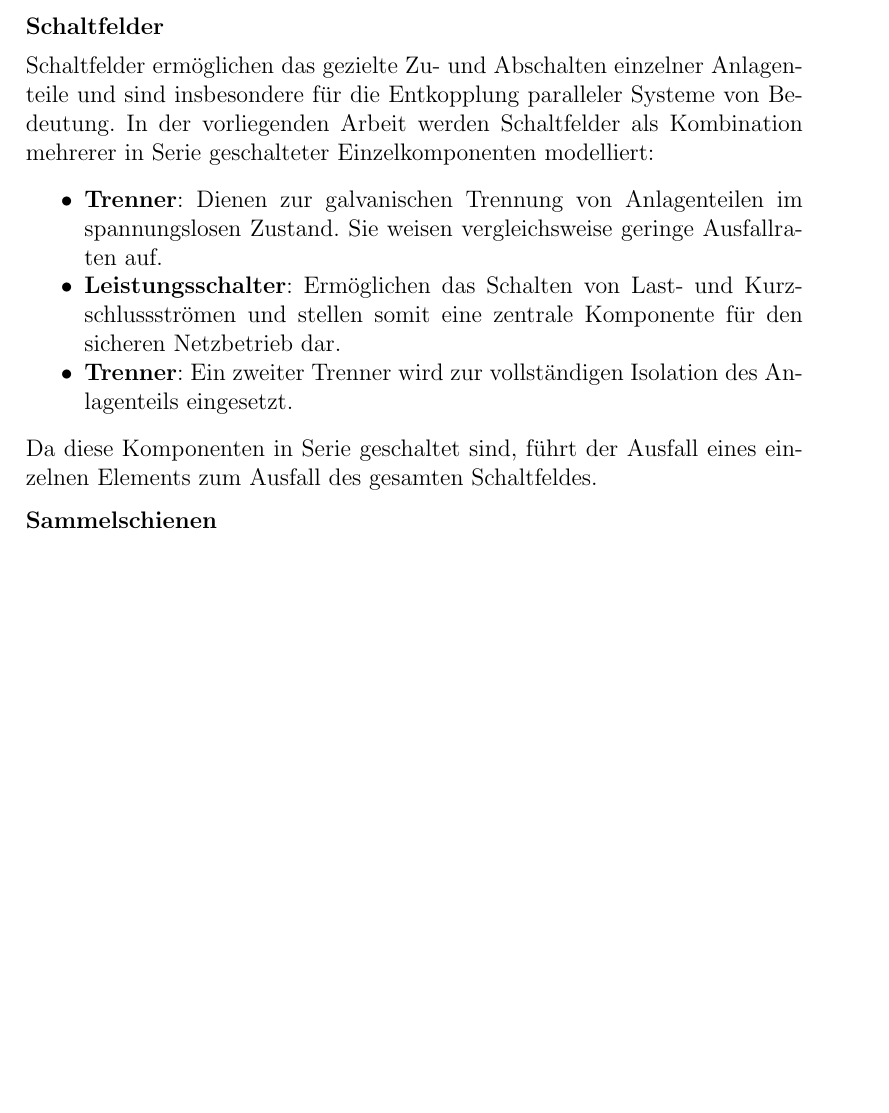
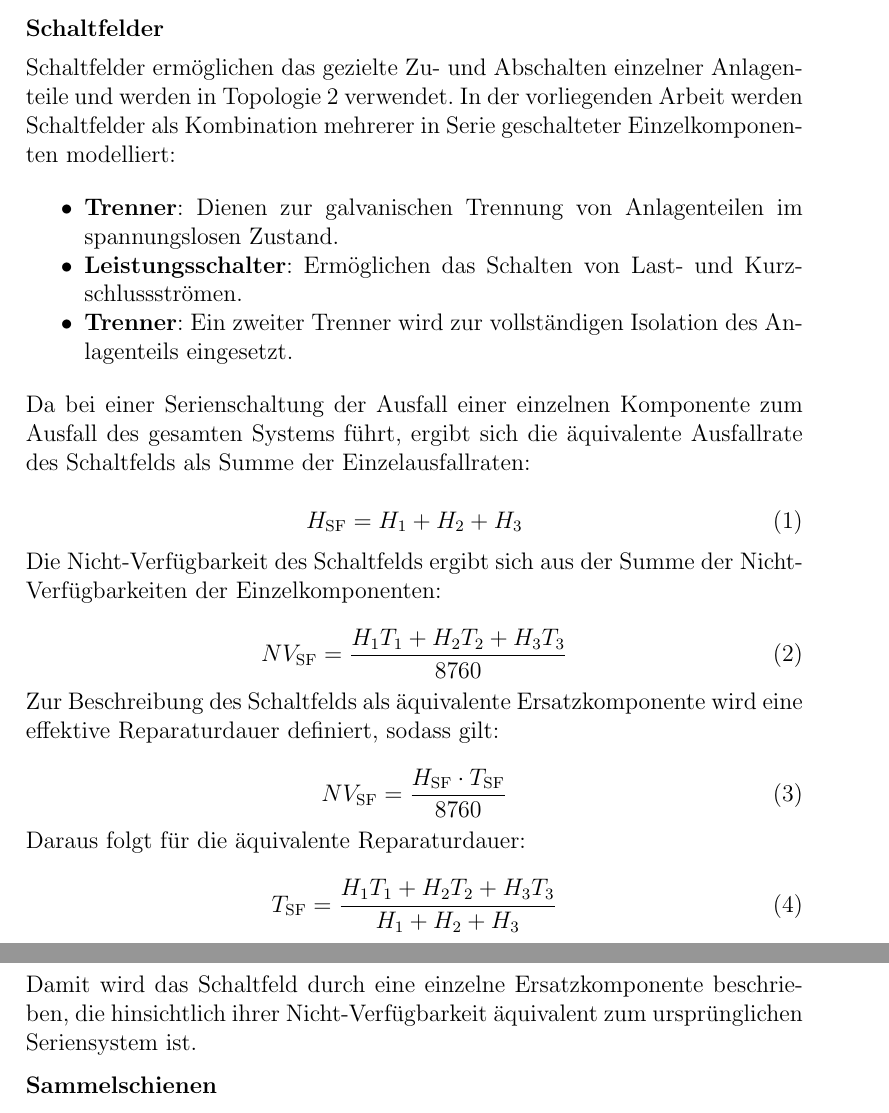
Before and after one commit to rolandstenzl/zuverlaessigkeit-aufgabe, a LaTeX document (docs/report.tex): part of page 3 of 7 before the commit and two parts of pages 3 and 4 of 7 after it, the two joined at a grey line, cut so that both start at the same text, the shorter picture padded with empty space. Compiled offline with pdfLaTeX.

```diff
--- a/docs/report.tex
+++ b/docs/report.tex
@@ -166,22 +166,51 @@
 
 \paragraph{Schaltfelder}
 Schaltfelder ermöglichen das gezielte Zu- und Abschalten einzelner Anlagenteile
-und sind insbesondere für die Entkopplung paralleler Systeme von Bedeutung. In
-der vorliegenden Arbeit werden Schaltfelder als Kombination mehrerer in Serie
+und werden in Topologie 2 verwendet. In der vorliegenden Arbeit werden
+Schaltfelder als Kombination mehrerer in Serie
 geschalteter Einzelkomponenten modelliert:
 
 \begin{itemize}
     \item \textbf{Trenner}: Dienen zur galvanischen Trennung von Anlagenteilen
-        im spannungslosen Zustand. Sie weisen vergleichsweise geringe
-        Ausfallraten auf.
+        im spannungslosen Zustand.
     \item \textbf{Leistungsschalter}: Ermöglichen das Schalten von Last- und
-        Kurzschlussströmen und stellen somit eine zentrale Komponente für den
-        sicheren Netzbetrieb dar.
+        Kurzschlussströmen.
     \item \textbf{Trenner}: Ein zweiter Trenner wird zur vollständigen
         Isolation des Anlagenteils eingesetzt.
 \end{itemize}
 
-Da diese Komponenten in Serie geschaltet sind, führt der Ausfall eines einzelnen Elements zum Ausfall des gesamten Schaltfeldes.
+Da bei einer Serienschaltung der Ausfall
+einer einzelnen Komponente zum Ausfall des gesamten Systems führt,
+ergibt sich die äquivalente Ausfallrate des Schaltfelds als Summe der
+Einzelausfallraten:
+
+\begin{equation}
+H_{\text{SF}} = H_1 + H_2 + H_3
+\end{equation}
+
+Die Nicht-Verfügbarkeit des Schaltfelds ergibt sich aus der Summe der
+Nicht-Verfügbarkeiten der Einzelkomponenten:
+
+\begin{equation}
+NV_{\text{SF}} = \frac{H_1 T_1 + H_2 T_2 + H_3 T_3}{8760}
+\end{equation}
+
+Zur Beschreibung des Schaltfelds als äquivalente Ersatzkomponente wird
+eine effektive Reparaturdauer definiert, sodass gilt:
+
+\begin{equation}
+NV_{\text{SF}} = \frac{H_{\text{SF}} \cdot T_{\text{SF}}}{8760}
+\end{equation}
+
+Daraus folgt für die äquivalente Reparaturdauer:
+
+\begin{equation}
+T_{\text{SF}} = \frac{H_1 T_1 + H_2 T_2 + H_3 T_3}{H_1 + H_2 + H_3}
+\end{equation}
+
+Damit wird das Schaltfeld durch eine einzelne Ersatzkomponente beschrieben,
+die hinsichtlich ihrer Nicht-Verfügbarkeit äquivalent zum ursprünglichen
+Seriensystem ist.
 
 \paragraph{Sammelschienen}
 Sammelschienen dienen als zentrale Knotenpunkte innerhalb der Schaltanlage und
```
